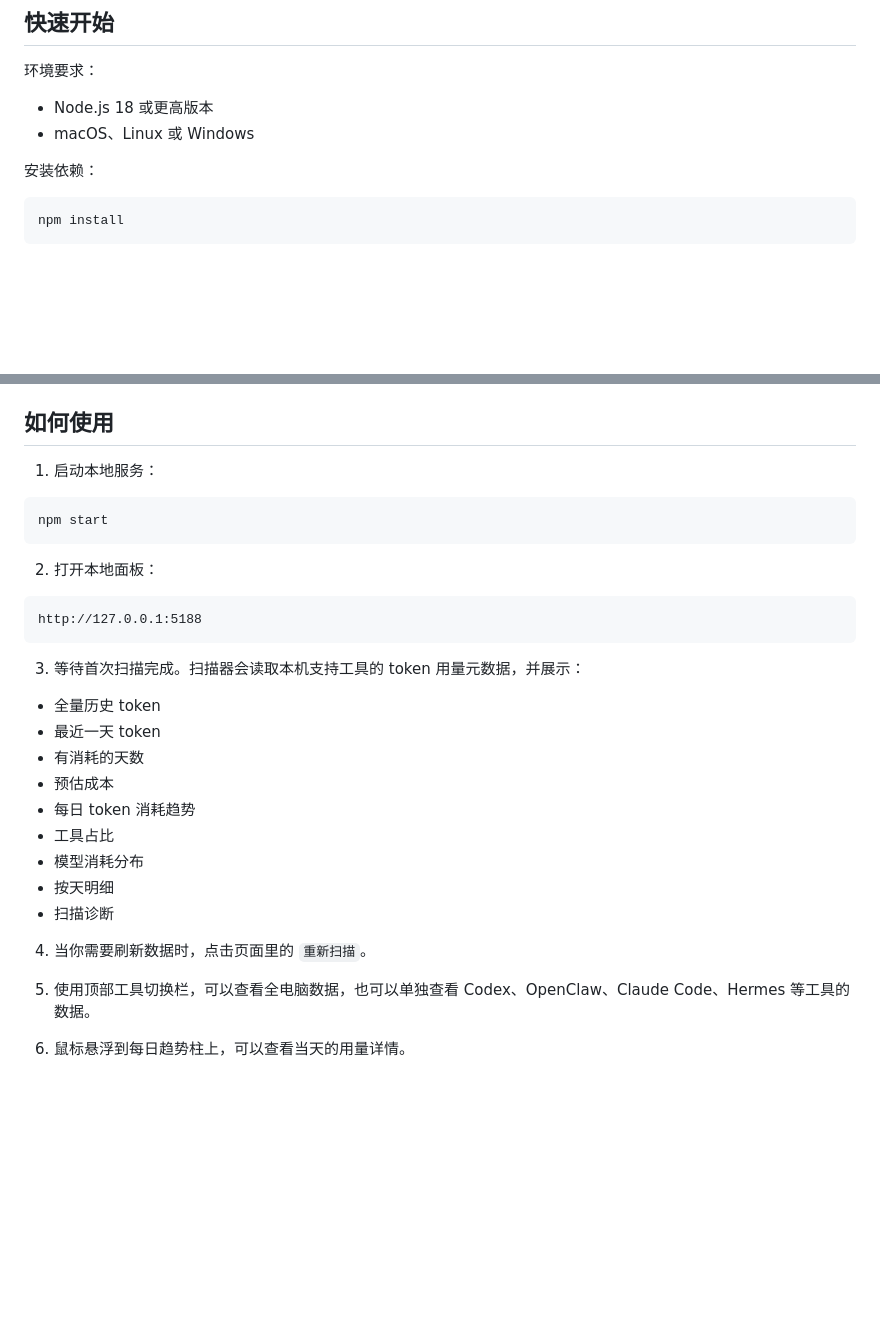
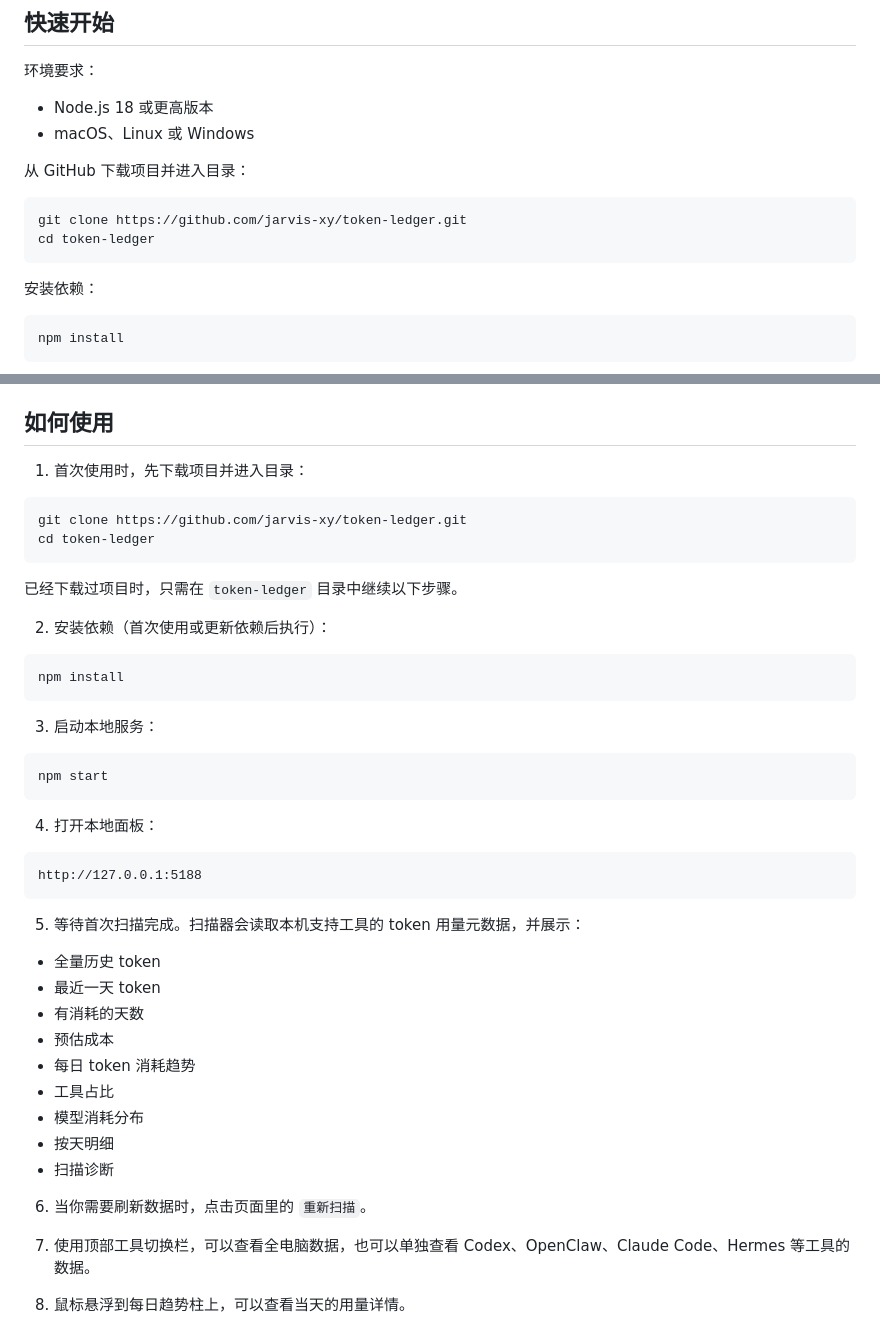
Before and after one commit to jarvis-xy/AgentDesk, a Markdown page: README.zh-CN.md, 2 parts joined by grey strips. Rendered like a GitHub page; blank space fills up the shorter version.

````diff
--- a/README.zh-CN.md
+++ b/README.zh-CN.md
@@ -53,6 +53,13 @@ Token Ledger 是本地优先工具：
 - Node.js 18 或更高版本
 - macOS、Linux 或 Windows
 
+从 GitHub 下载项目并进入目录：
+
+```bash
+git clone https://github.com/jarvis-xy/token-ledger.git
+cd token-ledger
+```
+
 安装依赖：
 
 ```bash
@@ -75,19 +82,34 @@ http://127.0.0.1:5188
 
 ## 如何使用
 
-1. 启动本地服务：
+1. 首次使用时，先下载项目并进入目录：
+
+```bash
+git clone https://github.com/jarvis-xy/token-ledger.git
+cd token-ledger
+```
+
+已经下载过项目时，只需在 `token-ledger` 目录中继续以下步骤。
+
+2. 安装依赖（首次使用或更新依赖后执行）：
+
+```bash
+npm install
+```
+
+3. 启动本地服务：
 
 ```bash
 npm start
 ```
 
-2. 打开本地面板：
+4. 打开本地面板：
 
 ```text
 http://127.0.0.1:5188
 ```
 
-3. 等待首次扫描完成。扫描器会读取本机支持工具的 token 用量元数据，并展示：
+5. 等待首次扫描完成。扫描器会读取本机支持工具的 token 用量元数据，并展示：
 
 - 全量历史 token
 - 最近一天 token
@@ -99,7 +121,7 @@ http://127.0.0.1:5188
 - 按天明细
 - 扫描诊断
 
-4. 当你需要刷新数据时，点击页面里的 `重新扫描`。
+6. 当你需要刷新数据时，点击页面里的 `重新扫描`。
 
 5. 使用顶部工具切换栏，可以查看全电脑数据，也可以单独查看 Codex、OpenClaw、Claude Code、Hermes 等工具的数据。
 
````
Also changed, not shown: README.md (+26 -4 lines).
